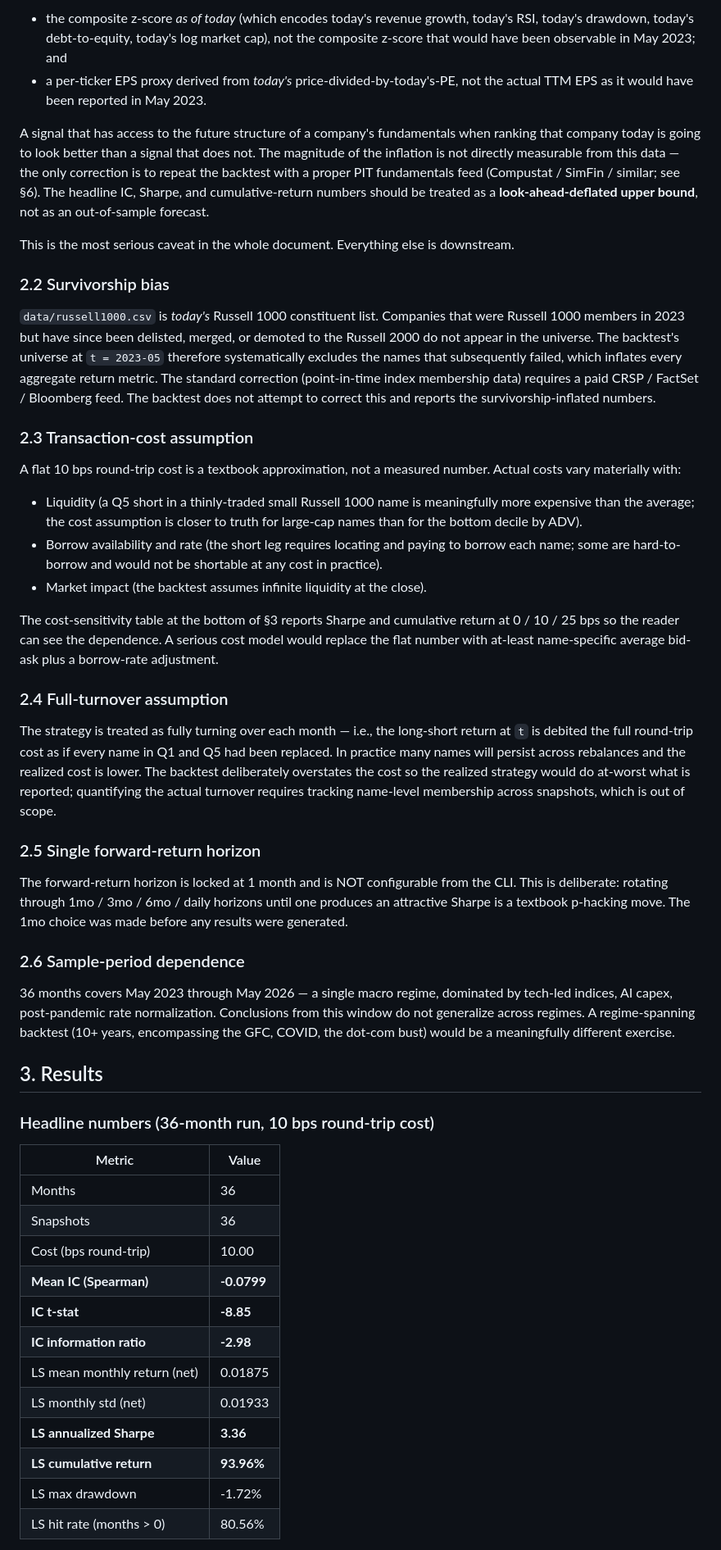
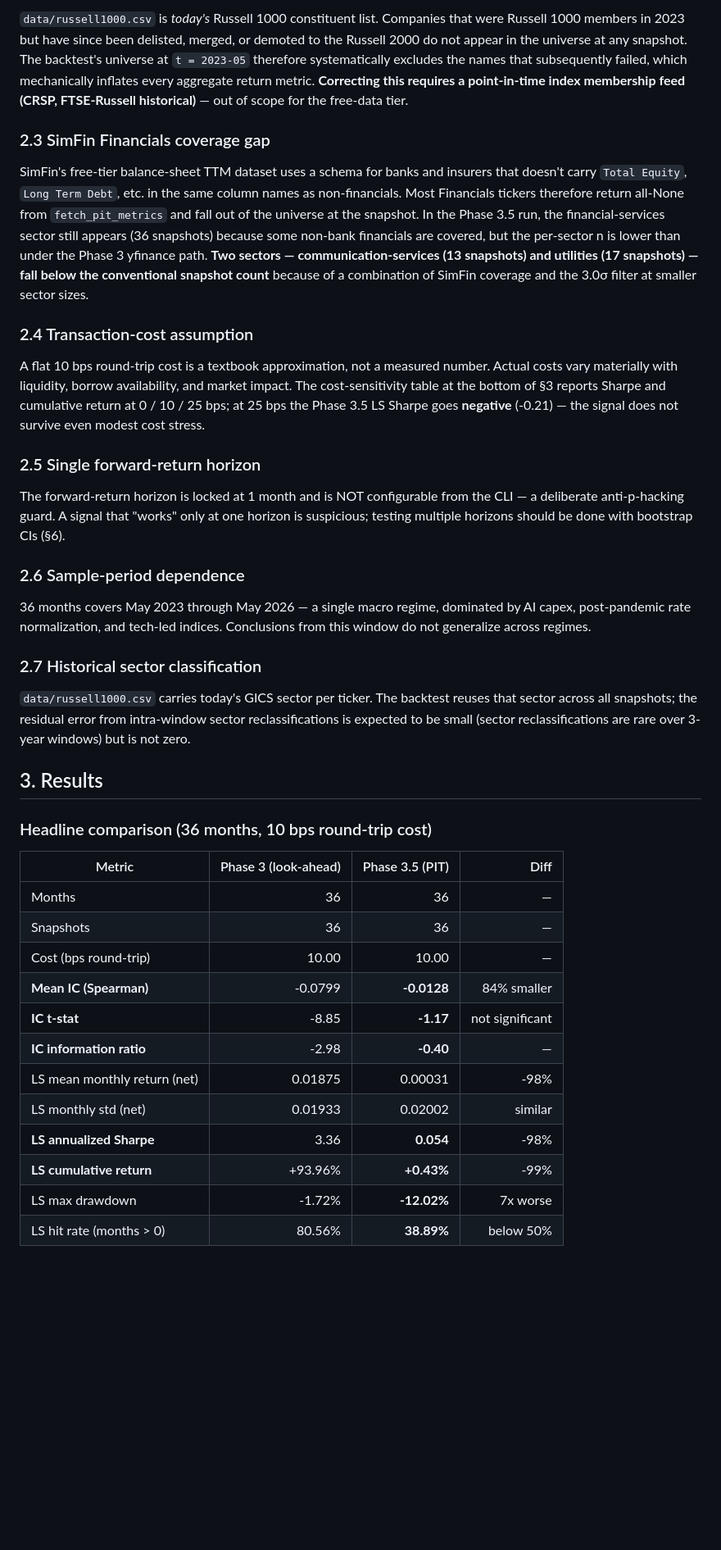
Before and after one commit to mackhaymond/sector-relative-valuation, a Markdown page: BACKTEST.md, the part around one of its changes. Shown at 82% size. Rendered like a GitHub page; blank space fills up the shorter version.

```diff
--- a/BACKTEST.md
+++ b/BACKTEST.md
@@ -84,53 +88,42 @@ The composite z-score (`composite_z_score`), the per-sector Ridge weights, and t
 
-- the composite z-score *as of today* (which encodes today's revenue growth, today's RSI, today's drawdown, today's debt-to-equity, today's log market cap), not the composite z-score that would have been observable in May 2023; and
-- a per-ticker EPS proxy derived from *today's* price-divided-by-today's-PE, not the actual TTM EPS as it would have been reported in May 2023.
+`data/russell1000.csv` is *today's* Russell 1000 constituent list. Companies that were Russell 1000 members in 2023 but have since been delisted, merged, or demoted to the Russell 2000 do not appear in the universe at any snapshot. The backtest's universe at `t = 2023-05` therefore systematically excludes the names that subsequently failed, which mechanically inflates every aggregate return metric. **Correcting this requires a point-in-time index membership feed (CRSP, FTSE-Russell historical)** — out of scope for the free-data tier.
 
-A signal that has access to the future structure of a company's fundamentals when ranking that company today is going to look better than a signal that does not. The magnitude of the inflation is not directly measurable from this data — the only correction is to repeat the backtest with a proper PIT fundamentals feed (Compustat / SimFin / similar; see §6). The headline IC, Sharpe, and cumulative-return numbers should be treated as a **look-ahead-deflated upper bound**, not as an out-of-sample forecast.
+### 2.3 SimFin Financials coverage gap
 
-This is the most serious caveat in the whole document. Everything else is downstream.
+SimFin's free-tier balance-sheet TTM dataset uses a schema for banks and insurers that doesn't carry `Total Equity`, `Long Term Debt`, etc. in the same column names as non-financials. Most Financials tickers therefore return all-None from `fetch_pit_metrics` and fall out of the universe at the snapshot. In the Phase 3.5 run, the financial-services sector still appears (36 snapshots) because some non-bank financials are covered, but the per-sector n is lower than under the Phase 3 yfinance path. **Two sectors — communication-services (13 snapshots) and utilities (17 snapshots) — fall below the conventional snapshot count** because of a combination of SimFin coverage and the 3.0σ filter at smaller sector sizes.
 
-### 2.2 Survivorship bias
+### 2.4 Transaction-cost assumption
 
-`data/russell1000.csv` is *today's* Russell 1000 constituent list. Companies that were Russell 1000 members in 2023 but have since been delisted, merged, or demoted to the Russell 2000 do not appear in the universe. The backtest's universe at `t = 2023-05` therefore systematically excludes the names that subsequently failed, which inflates every aggregate return metric. The standard correction (point-in-time index membership data) requires a paid CRSP / FactSet / Bloomberg feed. The backtest does not attempt to correct this and reports the survivorship-inflated numbers.
-
-### 2.3 Transaction-cost assumption
-
-A flat 10 bps round-trip cost is a textbook approximation, not a measured number. Actual costs vary materially with:
-
-- Liquidity (a Q5 short in a thinly-traded small Russell 1000 name is meaningfully more expensive than the average; the cost assumption is closer to truth for large-cap names than for the bottom decile by ADV).
-- Borrow availability and rate (the short leg requires locating and paying to borrow each name; some are hard-to-borrow and would not be shortable at any cost in practice).
-- Market impact (the backtest assumes infinite liquidity at the close).
-
-The cost-sensitivity table at the bottom of §3 reports Sharpe and cumulative return at 0 / 10 / 25 bps so the reader can see the dependence. A serious cost model would replace the flat number with at-least name-specific average bid-ask plus a borrow-rate adjustment.
-
-### 2.4 Full-turnover assumption
-
-The strategy is treated as fully turning over each month — i.e., the long-short return at `t` is debited the full round-trip cost as if every name in Q1 and Q5 had been replaced. In practice many names will persist across rebalances and the realized cost is lower. The backtest deliberately overstates the cost so the realized strategy would do at-worst what is reported; quantifying the actual turnover requires tracking name-level membership across snapshots, which is out of scope.
+A flat 10 bps round-trip cost is a textbook approximation, not a measured number. Actual costs vary materially with liquidity, borrow availability, and market impact. The cost-sensitivity table at the bottom of §3 reports Sharpe and cumulative return at 0 / 10 / 25 bps; at 25 bps the Phase 3.5 LS Sharpe goes **negative** (-0.21) — the signal does not survive even modest cost stress.
 
 ### 2.5 Single forward-return horizon
 
-The forward-return horizon is locked at 1 month and is NOT configurable from the CLI. This is deliberate: rotating through 1mo / 3mo / 6mo / daily horizons until one produces an attractive Sharpe is a textbook p-hacking move. The 1mo choice was made before any results were generated.
+The forward-return horizon is locked at 1 month and is NOT configurable from the CLI — a deliberate anti-p-hacking guard. A signal that "works" only at one horizon is suspicious; testing multiple horizons should be done with bootstrap CIs (§6).
 
 ### 2.6 Sample-period dependence
 
-36 months covers May 2023 through May 2026 — a single macro regime, dominated by tech-led indices, AI capex, post-pandemic rate normalization. Conclusions from this window do not generalize across regimes. A regime-spanning backtest (10+ years, encompassing the GFC, COVID, the dot-com bust) would be a meaningfully different exercise.
+36 months covers May 2023 through May 2026 — a single macro regime, dominated by AI capex, post-pandemic rate normalization, and tech-led indices. Conclusions from this window do not generalize across regimes.
+
+### 2.7 Historical sector classification
+
+`data/russell1000.csv` carries today's GICS sector per ticker. The backtest reuses that sector across all snapshots; the residual error from intra-window sector reclassifications is expected to be small (sector reclassifications are rare over 3-year windows) but is not zero.
 
 ## 3. Results
 
-### Headline numbers (36-month run, 10 bps round-trip cost)
+### Headline comparison (36 months, 10 bps round-trip cost)
 
-| Metric                       | Value      |
-| ---------------------------- | ---------- |
-| Months                       | 36         |
-| Snapshots                    | 36         |
-| Cost (bps round-trip)        | 10.00      |
-| **Mean IC (Spearman)**       | **-0.0799** |
-| **IC t-stat**                | **-8.85**  |
-| **IC information ratio**     | **-2.98**  |
-| LS mean monthly return (net) |  0.01875   |
-| LS monthly std (net)         |  0.01933   |
-| **LS annualized Sharpe**     | **3.36**   |
-| **LS cumulative return**     | **93.96%** |
-| LS max drawdown              | -1.72%     |
-| LS hit rate (months > 0)     | 80.56%     |
+| Metric                       | Phase 3 (look-ahead) | Phase 3.5 (PIT) | Diff |
+| ---------------------------- | -------------------: | --------------: | ---: |
+| Months                       | 36                   | 36              | — |
+| Snapshots                    | 36                   | 36              | — |
+| Cost (bps round-trip)        | 10.00                | 10.00           | — |
+| **Mean IC (Spearman)**       | -0.0799              | **-0.0128**     | 84% smaller |
+| **IC t-stat**                | -8.85                | **-1.17**       | not significant |
+| **IC information ratio**     | -2.98                | **-0.40**       | — |
+| LS mean monthly return (net) | 0.01875              | 0.00031         | -98% |
+| LS monthly std (net)         | 0.01933              | 0.02002         | similar |
+| **LS annualized Sharpe**     | 3.36                 | **0.054**       | -98% |
+| **LS cumulative return**     | +93.96%              | **+0.43%**      | -99% |
+| LS max drawdown              | -1.72%               | **-12.02%**     | 7x worse |
+| LS hit rate (months > 0)     | 80.56%               | **38.89%**      | below 50% |
 
```
Also changed, not shown: other parts of BACKTEST.md (+93 -94 lines), STRATEGY.md (+8 -9 lines).
